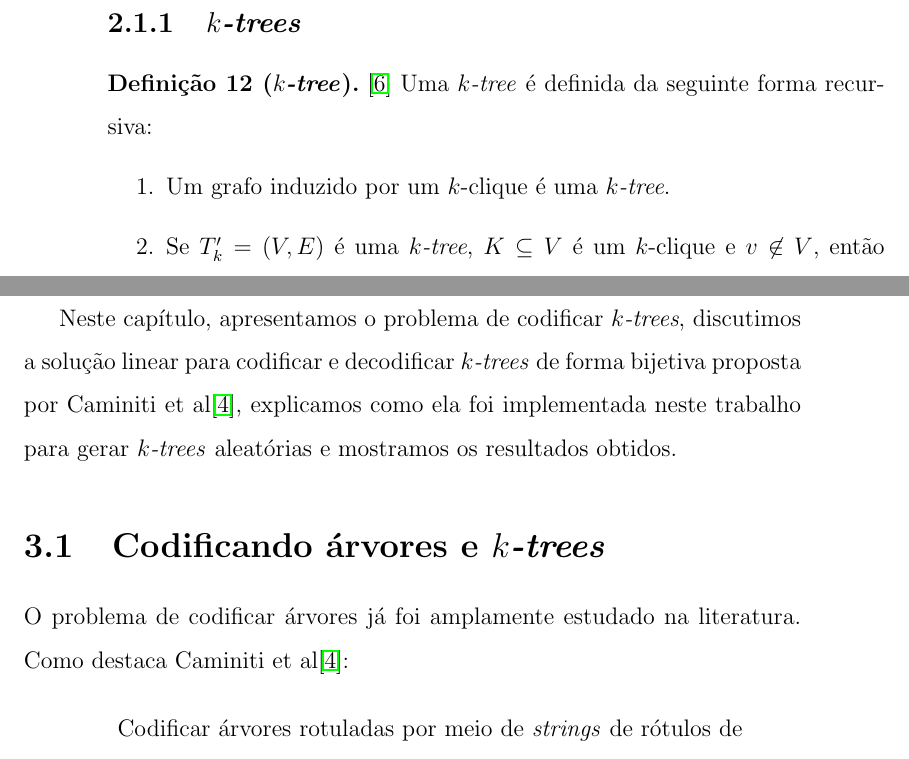
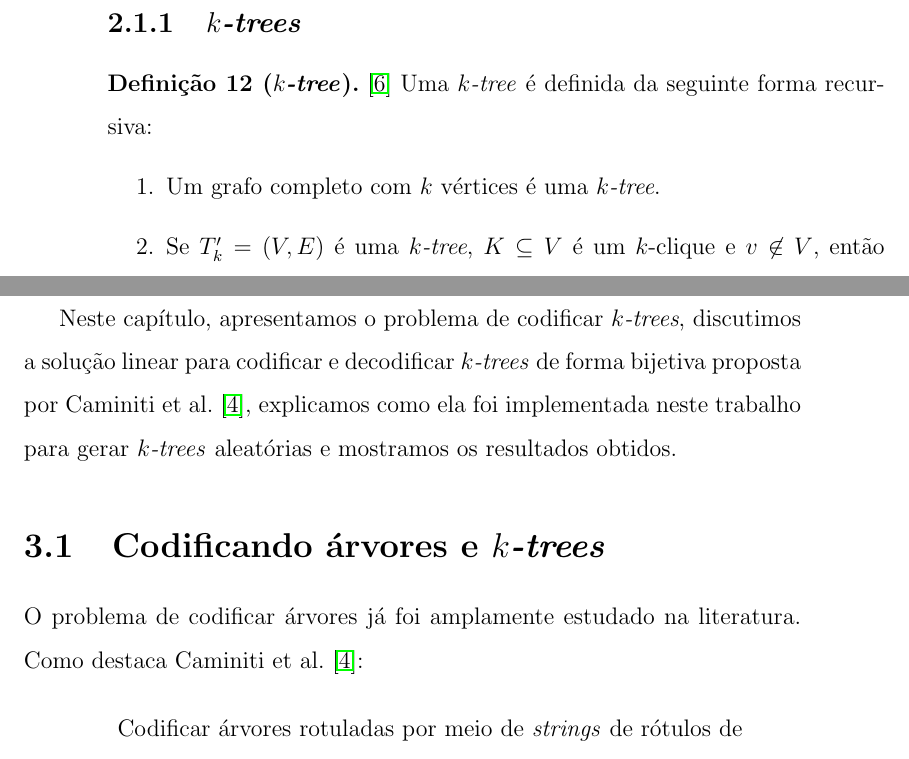
Before and after one commit to tmadeira/ktrees, a LaTeX thesis (doc/monografia/monografia.tex, which reads doc/monografia/fundamentos.tex, doc/monografia/geracao.tex): two parts of pages 14 and 17 of 30, joined at a grey line, cut so that both start at the same text. Compiled offline with pdfLaTeX.

Commit message:
monografia: corrige "et al", separa referencias do nome do autor, melhora def de k-tree

```diff
--- a/doc/monografia/fundamentos.tex
+++ b/doc/monografia/fundamentos.tex
@@ -121,7 +121,7 @@ Nesta seção apresentamos de forma breve apenas os conceitos de teoria dos graf
   \cite{harary} Uma \emph{$k$-tree} é definida da seguinte forma recursiva:
 
   \begin{enumerate}
-    \item Um grafo induzido por um $k$-clique é uma \emph{$k$-tree}.
+    \item Um grafo completo com $k$ vértices é uma \emph{$k$-tree}.
     \item Se $T_k' = (V, E)$ é uma \emph{$k$-tree}, $K \subseteq V$ é um $k$-clique e $v \not \in V$, então $T_k = (V \cup \{v\}, E \cup \{(v,x) \ | \  x \in K\})$ é uma \emph{$k$-tree}.
   \end{enumerate}
 
--- a/doc/monografia/geracao.tex
+++ b/doc/monografia/geracao.tex
@@ -3,19 +3,19 @@
 
 O problema de gerar \emph{$k$-trees} está intimamente relacionado ao problema de codificá-las e decodificá-las. De fato, se há uma codificação bijetiva que associa \emph{$k$-trees} a \emph{strings}, basta gerar \emph{strings} aleatórias para gerar \emph{$k$-trees} aleatórias.
 
-Neste capítulo, apresentamos o problema de codificar \emph{$k$-trees}, discutimos a solução linear para codificar e decodificar \emph{$k$-trees} de forma bijetiva proposta por Caminiti et al\cite{caminiti}, explicamos como ela foi implementada neste trabalho para gerar \emph{$k$-trees} aleatórias e mostramos os resultados obtidos.
+Neste capítulo, apresentamos o problema de codificar \emph{$k$-trees}, discutimos a solução linear para codificar e decodificar \emph{$k$-trees} de forma bijetiva proposta por Caminiti et al. \cite{caminiti}, explicamos como ela foi implementada neste trabalho para gerar \emph{$k$-trees} aleatórias e mostramos os resultados obtidos.
 
 \section{Codificando árvores e \emph{$k$-trees}}
 
-O problema de codificar árvores já foi amplamente estudado na literatura. Como destaca Caminiti et al\cite{caminiti}:
+O problema de codificar árvores já foi amplamente estudado na literatura. Como destaca Caminiti et al. \cite{caminiti}:
 
 \begin{quotation}
   Codificar árvores rotuladas por meio de \emph{strings} de rótulos de vértices é uma alternativa interessante à representação usual de estruturas de dados de árvore na memória e tem muitas aplicações práticas (por exemplo, algoritmos evolucionários sobre árvores, geração aleatória de árvores, compressão de dados e computação do volume de floresta de grafos). Diversos códigos bijetivos diferentes que realizam associações entre árvores rotuladas e \emph{strings} de rótulos foram introduzidas. De um ponto de vista algorítmico, o problema foi cuidadosamente investigado e algoritmos ótimos de codificação e decodificação desses códigos são conhecidos.
 \end{quotation}
 
-Em 1889, Cayley\cite{cayley} demonstrou que para um conjunto de $n$ vértices distintos existem $n^{n-2}$ árvores possíveis. Desde lá, foram criados vários códigos para associar \emph{strings} e árvores.
+Em 1889, Cayley \cite{cayley} demonstrou que para um conjunto de $n$ vértices distintos existem $n^{n-2}$ árvores possíveis. Desde lá, foram criados vários códigos para associar \emph{strings} e árvores.
 
-Um dos mais conhecidos é o código de Prüfer\cite{prufer}, que surgiu em 1918 e é bijetivo, associando cada árvore (rotulada) de $n$ vértices a uma lista distinta de comprimento $n-2$ no alfabeto dos rótulos da árvore.
+Um dos mais conhecidos é o código de Prüfer \cite{prufer}, que surgiu em 1918 e é bijetivo, associando cada árvore (rotulada) de $n$ vértices a uma lista distinta de comprimento $n-2$ no alfabeto dos rótulos da árvore.
 
 Codificar uma árvore usando o código de Prüfer é trivial: basta remover iterativamente as folhas da árvore até que apenas dois vértices sobrem, escolhendo sempre a folha de memor rótulo. Quando uma folha é removida, adiciona-se ao código o rótulo do seu vizinho.
 
```
Also changed, not shown: doc/monografia/introducao.tex (+2 -2 lines), doc/monografia/monografia.pdf, doc/monografia/fundamentos.tex (2 more changed lines), doc/monografia/geracao.tex (10 more changed lines).
